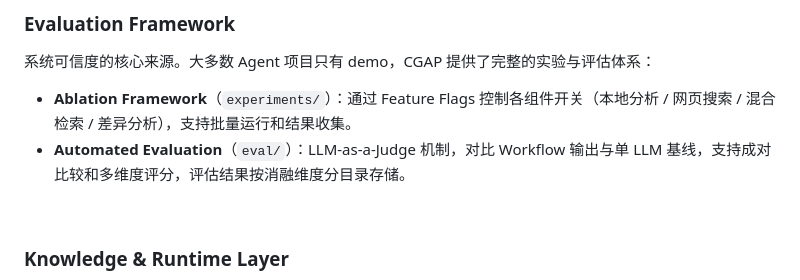
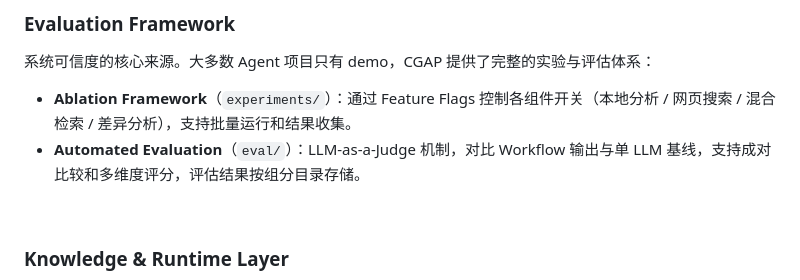
Before and after one commit to HJ-Vera/CGAP_for_Planning_Case_Transfer, a Markdown page: README.md, the part around the change. Drawn GitHub-style.

```diff
--- a/README.md
+++ b/README.md
@@ -141,7 +141,7 @@ CGAP 将城市规划案例迁移拆解为多个显式推理阶段，通过中间
 系统可信度的核心来源。大多数 Agent 项目只有 demo，CGAP 提供了完整的实验与评估体系：
 
 - **Ablation Framework**（`experiments/`）：通过 Feature Flags 控制各组件开关（本地分析 / 网页搜索 / 混合检索 / 差异分析），支持批量运行和结果收集。
-- **Automated Evaluation**（`eval/`）：LLM-as-a-Judge 机制，对比 Workflow 输出与单 LLM 基线，支持成对比较和多维度评分，评估结果按消融维度分目录存储。
+- **Automated Evaluation**（`eval/`）：LLM-as-a-Judge 机制，对比 Workflow 输出与单 LLM 基线，支持成对比较和多维度评分，评估结果按组分目录存储。
 
 <br>
 
```
